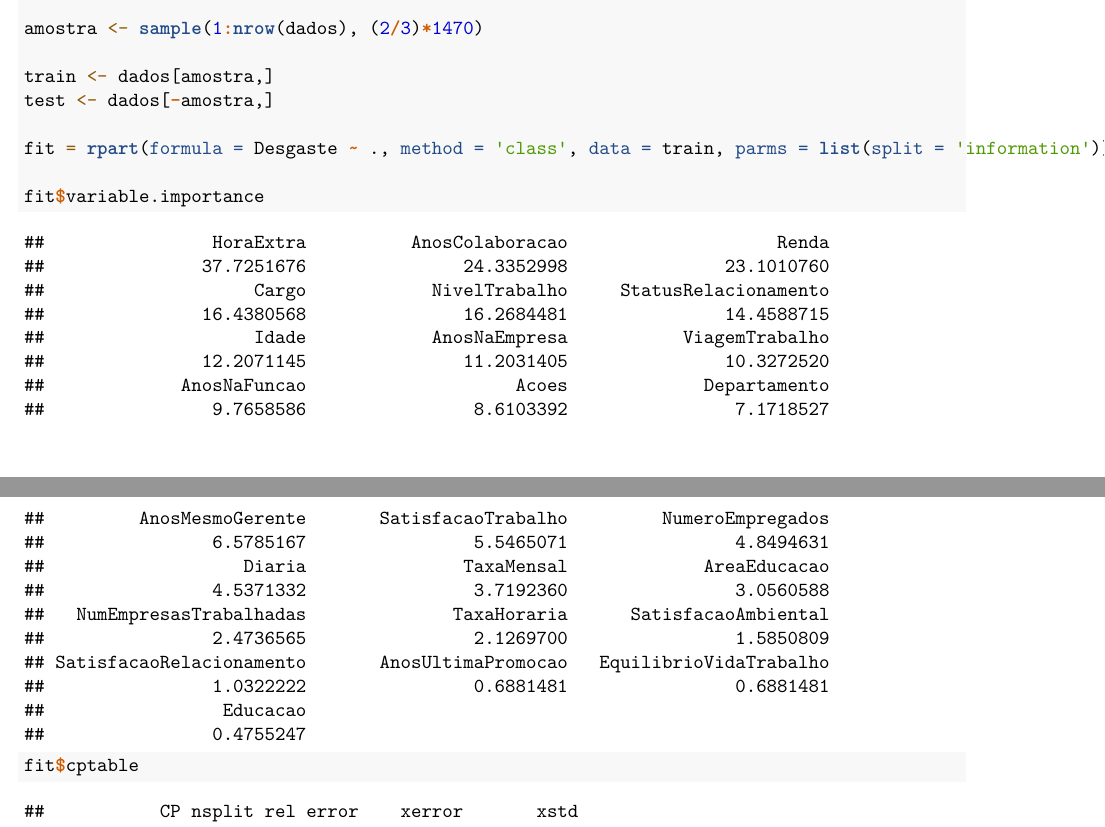
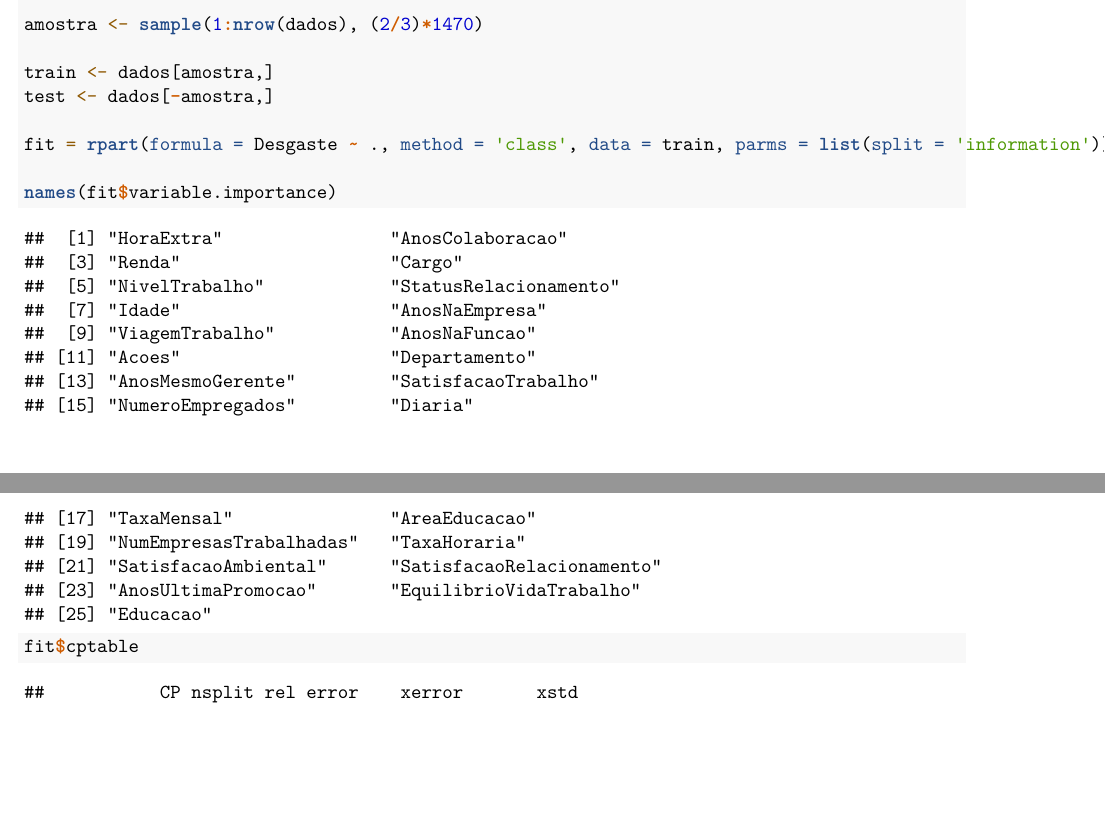
Before and after one commit to nathansouto/trab_disc, an R Markdown document (limpeza.Rmd): two parts of pages 7 and 8 of 10, joined at a grey line, cut so that both start at the same text, the shorter picture padded with empty space. Rendered offline with R 4.5, knitr and Pandoc, then LaTeX, with nearby package versions; some code elsewhere in the file could not run offline.

Commit message:
Ajuste na arvore

```diff
--- a/limpeza.Rmd
+++ b/limpeza.Rmd
@@ -251,7 +251,7 @@ test <- dados[-amostra,]
 
 fit = rpart(formula = Desgaste ~ ., method = 'class', data = train, parms = list(split = 'information'))
 
-fit$variable.importance
+names(fit$variable.importance)
 
 fit$cptable
 printcp(fit)
```
Also changed, not shown: limpeza.Rmd (2 more changed lines).
